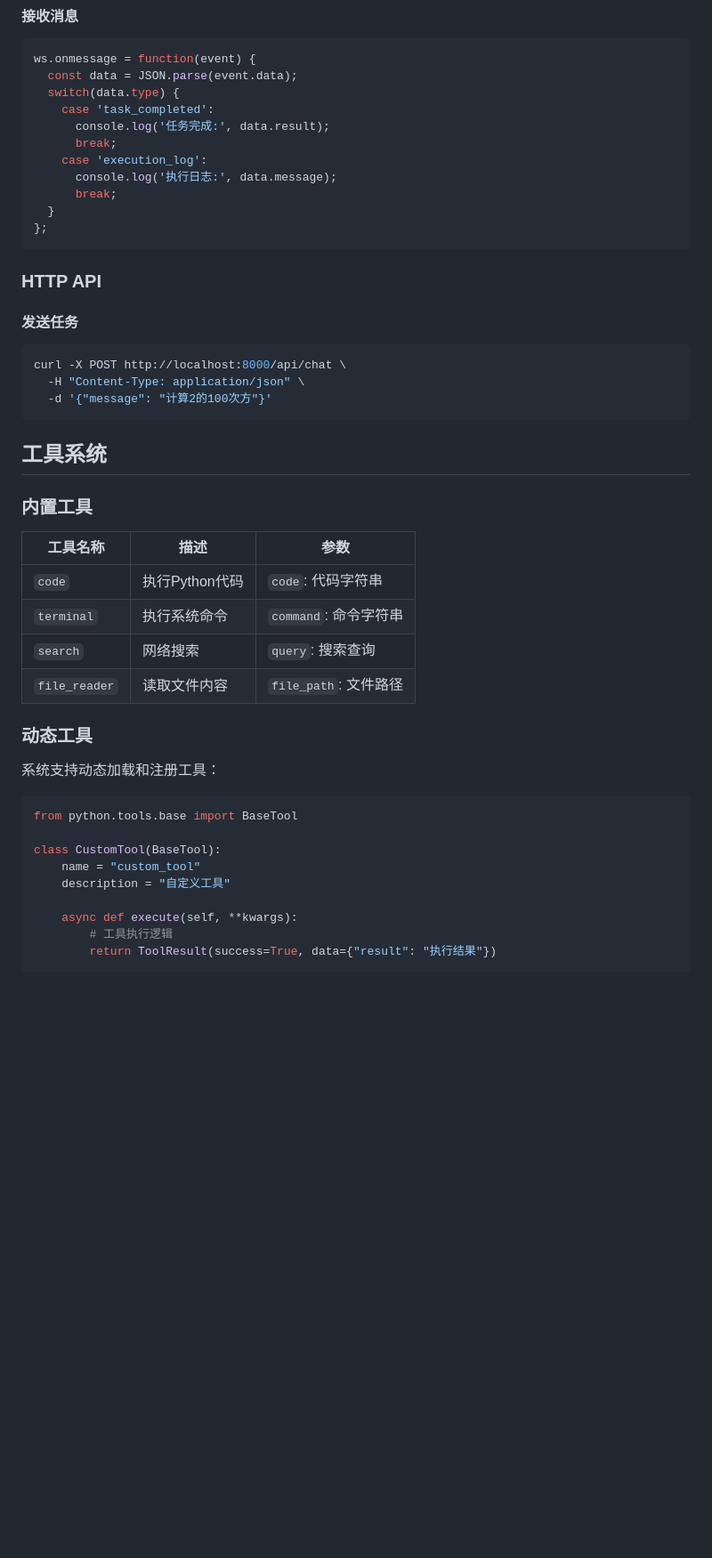
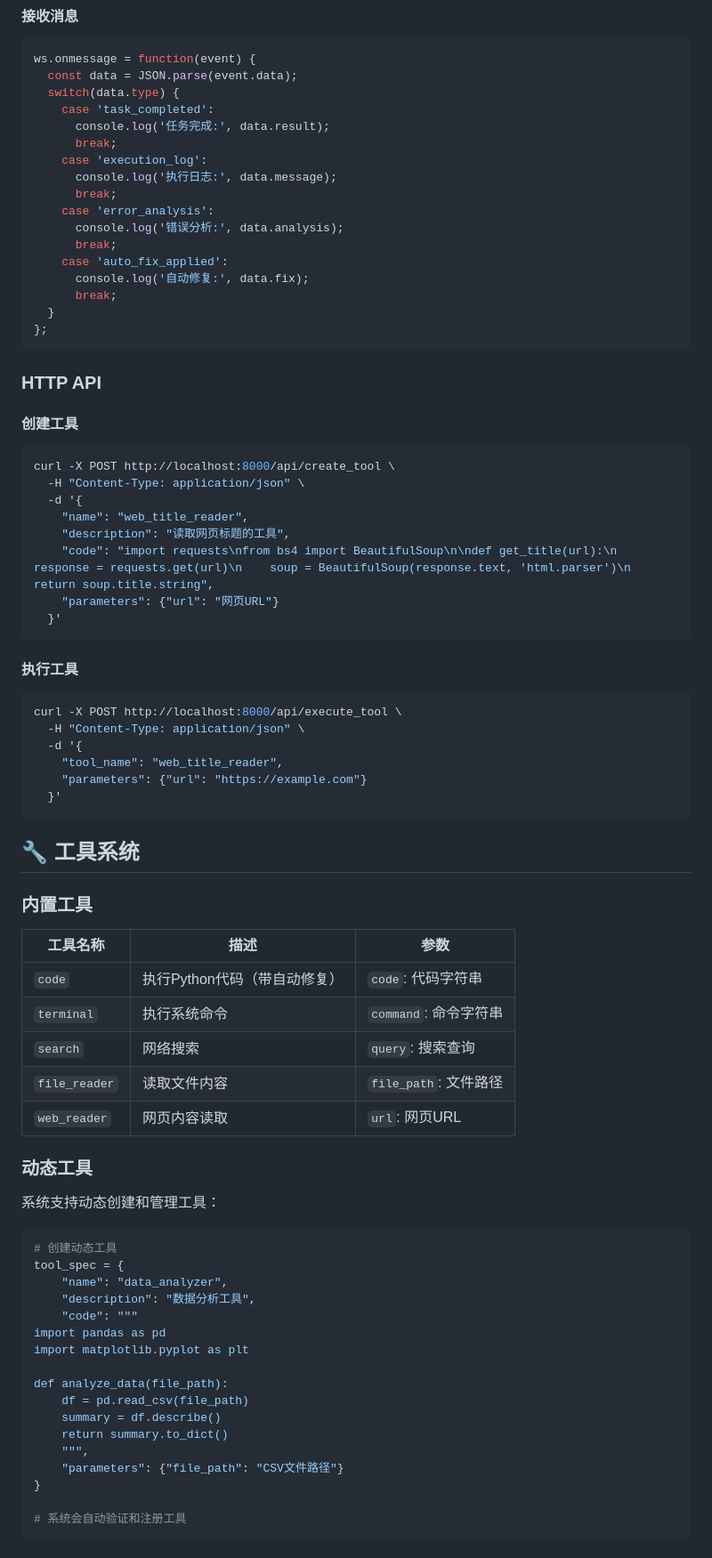
Before and after one commit to rekisama/Aegis-Agent, a Markdown page: README.md, the part around the change printed below. Shown: that part at 89% size. Rendered like a GitHub page; blank space fills up the shorter version.

````diff
--- a/README.md
+++ b/README.md
@@ -184,43 +240,73 @@ ws.onmessage = function(event) {
     case 'execution_log':
       console.log('执行日志:', data.message);
       break;
+    case 'error_analysis':
+      console.log('错误分析:', data.analysis);
+      break;
+    case 'auto_fix_applied':
+      console.log('自动修复:', data.fix);
+      break;
   }
 };
 ```
 
 ### HTTP API
 
-#### 发送任务
+#### 创建工具
 ```bash
-curl -X POST http://localhost:8000/api/chat \
+curl -X POST http://localhost:8000/api/create_tool \
   -H "Content-Type: application/json" \
-  -d '{"message": "计算2的100次方"}'
+  -d '{
+    "name": "web_title_reader",
+    "description": "读取网页标题的工具",
+    "code": "import requests\nfrom bs4 import BeautifulSoup\n\ndef get_title(url):\n    response = requests.get(url)\n    soup = BeautifulSoup(response.text, 'html.parser')\n    return soup.title.string",
+    "parameters": {"url": "网页URL"}
+  }'
 ```
 
-##  工具系统
+#### 执行工具
+```bash
+curl -X POST http://localhost:8000/api/execute_tool \
+  -H "Content-Type: application/json" \
+  -d '{
+    "tool_name": "web_title_reader",
+    "parameters": {"url": "https://example.com"}
+  }'
+```
+
+## 🔧 工具系统
 
 ### 内置工具
 
 | 工具名称 | 描述 | 参数 |
 |---------|------|------|
-| `code` | 执行Python代码 | `code`: 代码字符串 |
+| `code` | 执行Python代码（带自动修复） | `code`: 代码字符串 |
 | `terminal` | 执行系统命令 | `command`: 命令字符串 |
 | `search` | 网络搜索 | `query`: 搜索查询 |
 | `file_reader` | 读取文件内容 | `file_path`: 文件路径 |
+| `web_reader` | 网页内容读取 | `url`: 网页URL |
 
 ### 动态工具
 
-系统支持动态加载和注册工具：
+系统支持动态创建和管理工具：
 
 ```python
-from python.tools.base import BaseTool
+# 创建动态工具
+tool_spec = {
+    "name": "data_analyzer",
+    "description": "数据分析工具",
+    "code": """
+import pandas as pd
+import matplotlib.pyplot as plt
 
-class CustomTool(BaseTool):
-    name = "custom_tool"
-    description = "自定义工具"
+def analyze_data(file_path):
+    df = pd.read_csv(file_path)
+    summary = df.describe()
+    return summary.to_dict()
+    """,
+    "parameters": {"file_path": "CSV文件路径"}
+}
 
-    async def execute(self, **kwargs):
-        # 工具执行逻辑
-        return ToolResult(success=True, data={"result": "执行结果"})
+# 系统会自动验证和注册工具
 ```
 
````
Also changed, not shown: other parts of README.md (+179 -69 lines).
